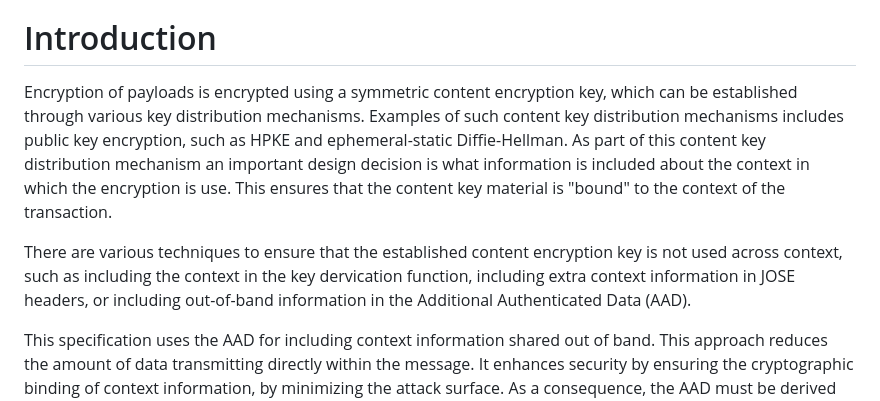
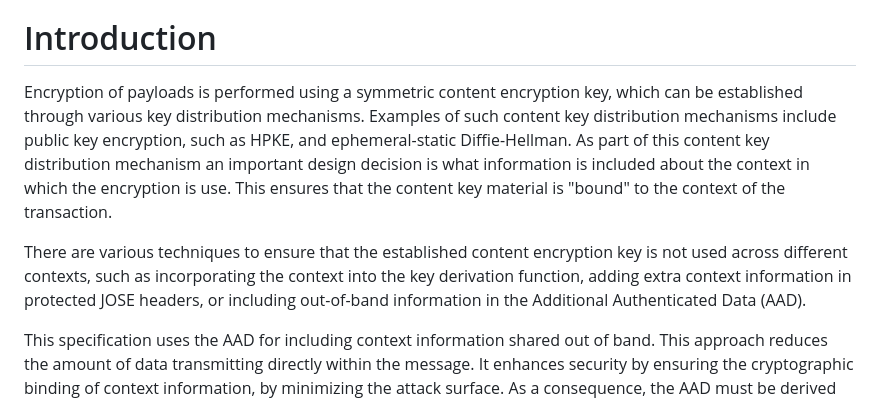
Before and after one commit to tireddy2/jwe-detached-aad, a Markdown page: draft-reddy-jose-detached-aad.md, the part around the change. Drawn GitHub-style.

Commit message:
Editorial updates

```diff
--- a/draft-reddy-jose-detached-aad.md
+++ b/draft-reddy-jose-detached-aad.md
@@ -46,14 +46,9 @@ The document explains how to integrate this functionality into JWE, covering bot
 
 # Introduction
 
-Encryption of payloads is encrypted using a symmetric content encryption key, which can be established through various key distribution mechanisms.
-Examples of such content key distribution mechanisms includes public key encryption, such as HPKE and ephemeral-static Diffie-Hellman. As part of
-this content key distribution mechanism an important design decision is what information is included about the context in which the encryption is
-use. This ensures that the content key material is "bound" to the context of the transaction.
+Encryption of payloads is performed using a symmetric content encryption key, which can be established through various key distribution mechanisms. Examples of such content key distribution mechanisms include public key encryption, such as HPKE, and ephemeral-static Diffie-Hellman. As part of this content key distribution mechanism an important design decision is what information is included about the context in which the encryption is use. This ensures that the content key material is "bound" to the context of the transaction.
 
-There are various techniques to ensure that the established content encryption key is not used across context, such as including the context
-in the key dervication function, including extra context information in JOSE headers, or including out-of-band information in the Additional
-Authenticated Data (AAD).
+There are various techniques to ensure that the established content encryption key is not used across different contexts, such as incorporating the context into the key derivation function, adding extra context information in protected JOSE headers, or including out-of-band information in the Additional Authenticated Data (AAD).
 
 This specification uses the AAD for including context information shared out of band. This approach reduces the amount of data transmitting
 directly within the message. It enhances security by ensuring the cryptographic binding of context information, by minimizing the attack surface.
```
